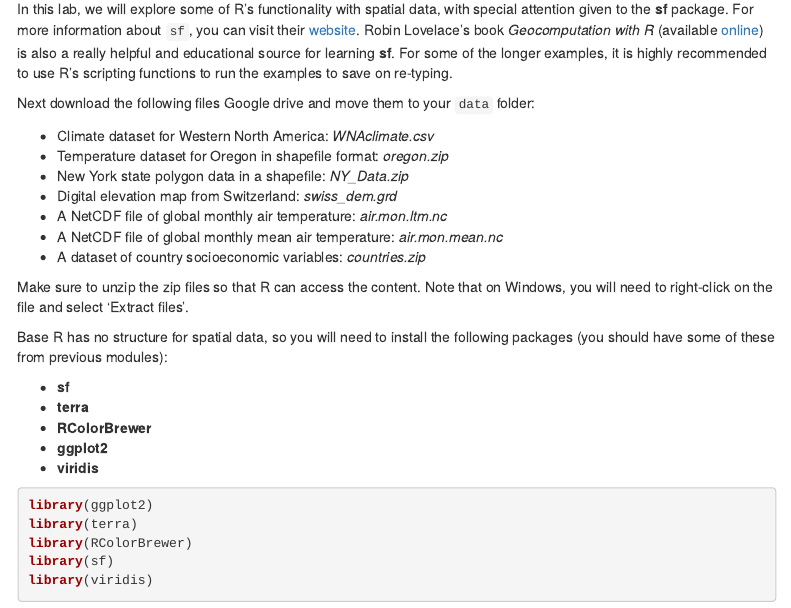
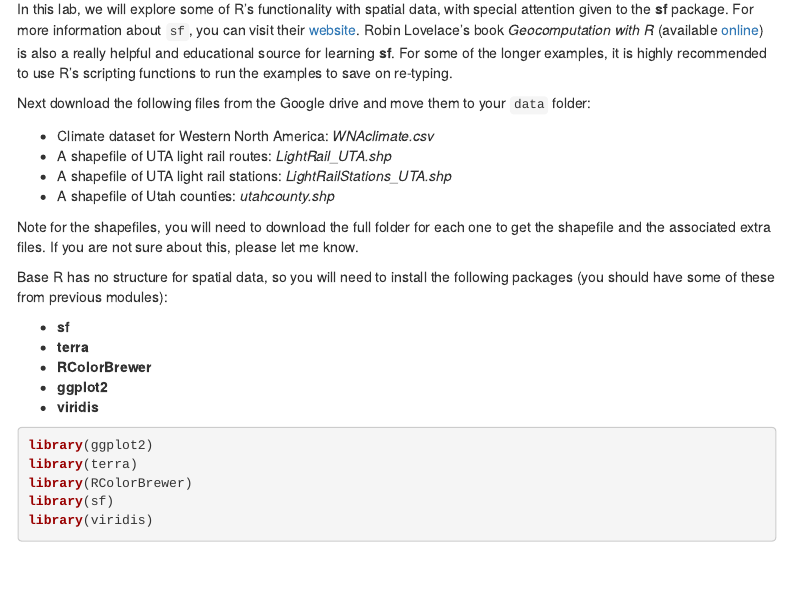
Before and after one commit to simonbrewer/ugic-intro-r, an R Markdown document (UGIC_Workshop_02_Spatial_data_in_R_part1.Rmd): the page in a window 1100 px wide, from 170 px down. Rendered offline with R 4.5, knitr and Pandoc, with nearby package versions; some code elsewhere in the file could not run offline; menus at the side of the page are left out.

Commit message:
Updated file list

```diff
--- a/UGIC_Workshop_02_Spatial_data_in_R_part1.Rmd
+++ b/UGIC_Workshop_02_Spatial_data_in_R_part1.Rmd
@@ -26,18 +26,14 @@ knitr::opts_chunk$set(echo = TRUE,
 
 In this lab, we will explore some of R's functionality with spatial data, with special attention given to the **sf** package. For more information about `sf`, you can visit their [website](https://r-spatial.github.io/sf/). Robin Lovelace's book _Geocomputation with R_ (available [online](https://geocompr.robinlovelace.net/)) is also a really helpful and educational source for learning **sf**. For some of the longer examples, it is highly recommended to use R's scripting functions to run the examples to save on re-typing.
 
-Next download the following files Google drive and move them to your `data` folder:
+Next download the following files from the Google drive and move them to your `data` folder:
 
 - Climate dataset for Western North America: *WNAclimate.csv*
-- Temperature dataset for Oregon in shapefile format: *oregon.zip*
-- New York state polygon data in a shapefile: *NY_Data.zip*
-- Digital elevation map from Switzerland: *swiss_dem.grd*
-- A NetCDF file of global monthly air temperature: *air.mon.ltm.nc*
-- A NetCDF file of global monthly mean air temperature: *air.mon.mean.nc*
-- A dataset of country socioeconomic variables: *countries.zip*
+- A shapefile of UTA light rail routes: *LightRail_UTA.shp*
+- A shapefile of UTA light rail stations: *LightRailStations_UTA.shp*
+- A shapefile of Utah counties: *utahcounty.shp*
 
-Make sure to unzip the zip files so that R can access the content. Note that on Windows, you will need to right-click on the file and select 'Extract files'.
-
+Note for the shapefiles, you will need to download the full folder for each one to get the shapefile and the associated extra files. If you are not sure about this, please let me know.
 
 Base R has no structure for spatial data, so you will need to install the following packages (you should have some of these from previous modules):
 
```
Also changed, not shown: UGIC_Workshop_02_Spatial_data_in_R_part1.Rmd (2 more changed lines).
